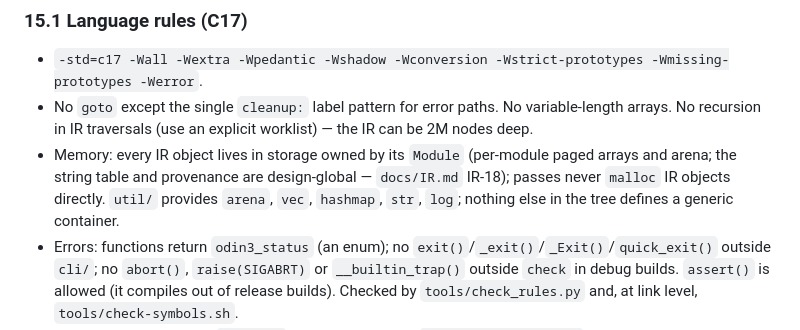
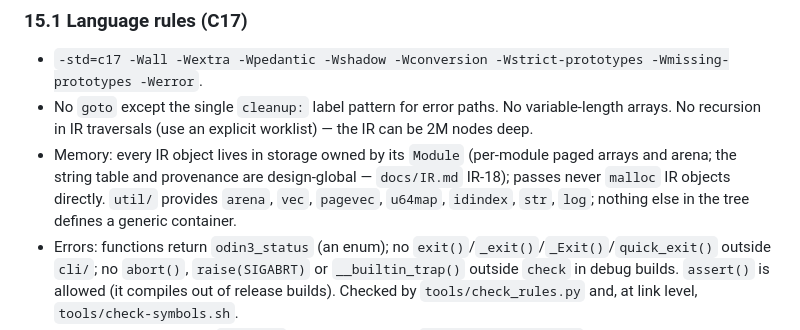
Before and after one commit to drpaj12/odin3, a Markdown page: docs/DESIGN.md, the part around the change. Rendered like a GitHub page.

Commit message:
spec §15.1: util container list matches 1A (pagevec, u64map, idindex)
Co-Authored-By: Claude Opus 5.5 <noreply@anthropic.com>

```diff
--- a/docs/DESIGN.md
+++ b/docs/DESIGN.md
@@ -190,7 +190,7 @@ The goal is code an agent can write and a human can review in one pass: small fu
 ### 15.1 Language rules (C17)
 - `-std=c17 -Wall -Wextra -Wpedantic -Wshadow -Wconversion -Wstrict-prototypes -Wmissing-prototypes -Werror`.
 - No `goto` except the single `cleanup:` label pattern for error paths. No variable-length arrays. No recursion in IR traversals (use an explicit worklist) — the IR can be 2M nodes deep.
-- Memory: every IR object lives in storage owned by its `Module` (per-module paged arrays and arena; the string table and provenance are design-global — `docs/IR.md` IR-18); passes never `malloc` IR objects directly. `util/` provides `arena`, `vec`, `hashmap`, `str`, `log`; nothing else in the tree defines a generic container.
+- Memory: every IR object lives in storage owned by its `Module` (per-module paged arrays and arena; the string table and provenance are design-global — `docs/IR.md` IR-18); passes never `malloc` IR objects directly. `util/` provides `arena`, `vec`, `pagevec`, `u64map`, `idindex`, `str`, `log`; nothing else in the tree defines a generic container.
 - Errors: functions return `odin3_status` (an enum); no `exit()`/`_exit()`/`_Exit()`/`quick_exit()` outside `cli/`; no `abort()`, `raise(SIGABRT)` or `__builtin_trap()` outside `check` in debug builds. `assert()` is allowed (it compiles out of release builds). Checked by `tools/check_rules.py` and, at link level, `tools/check-symbols.sh`.
 - One header per module, `#include` only what you use (`include-what-you-use` advisory in CI, not blocking).
 - Every public function in `odin3.h` has a one-paragraph comment: purpose, ownership of returned memory, failure modes.
```
